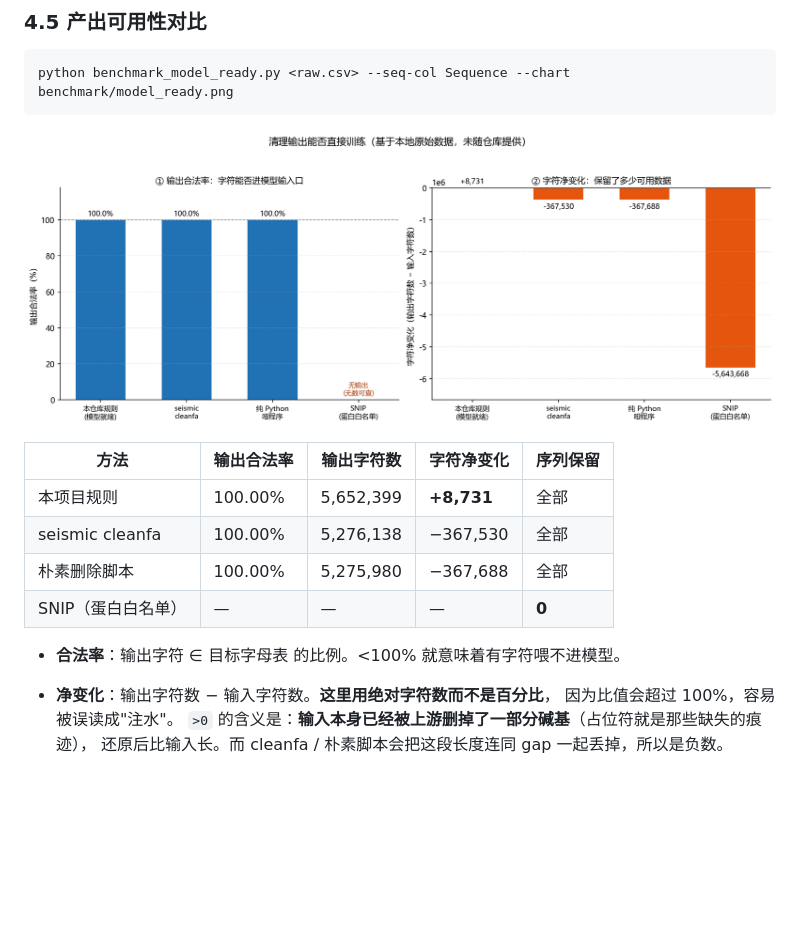
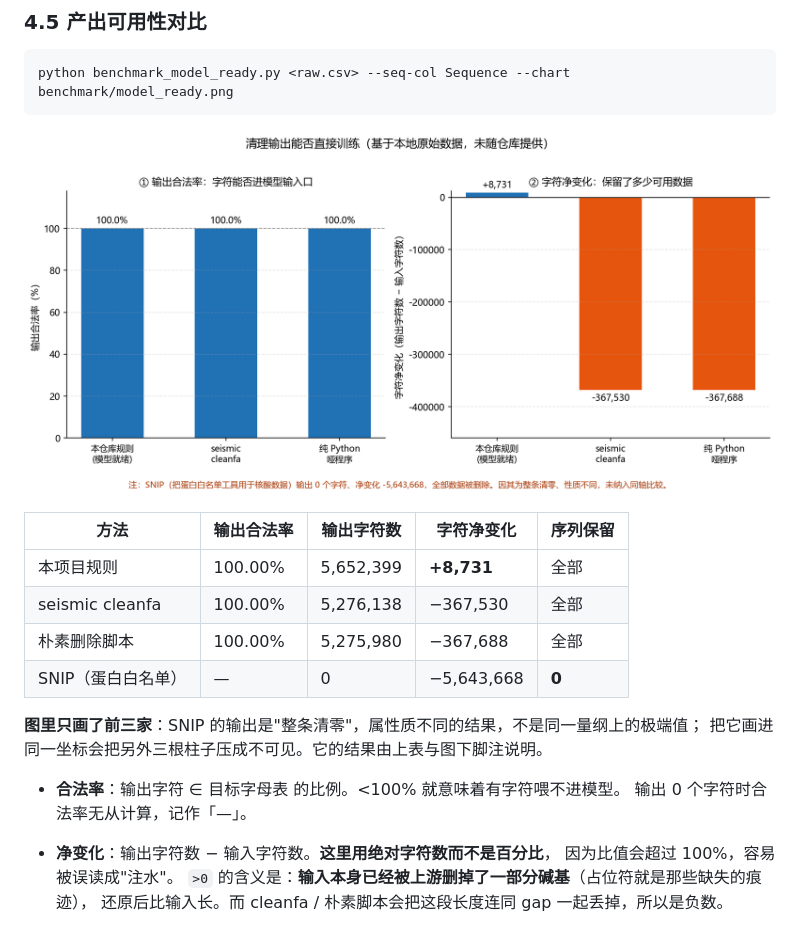
Before and after one commit to WuYuxuan200610/semantic-seq-curator, a Markdown page: README.md, the part around the change. GitHub-like rendering; pictures changed too: benchmark/model_ready.png; blank space fills up the shorter version.

```diff
--- a/README.md
+++ b/README.md
@@ -358,9 +358,13 @@ python benchmark_model_ready.py <raw.csv> --seq-col Sequence --chart benchmark/m
 | 本项目规则 | 100.00% | 5,652,399 | **+8,731** | 全部 |
 | seismic cleanfa | 100.00% | 5,276,138 | −367,530 | 全部 |
 | 朴素删除脚本 | 100.00% | 5,275,980 | −367,688 | 全部 |
-| SNIP（蛋白白名单） | — | — | — | **0** |
+| SNIP（蛋白白名单） | — | 0 | −5,643,668 | **0** |
+
+**图里只画了前三家**：SNIP 的输出是"整条清零"，属性质不同的结果，不是同一量纲上的极端值；
+把它画进同一坐标会把另外三根柱子压成不可见。它的结果由上表与图下脚注说明。
 
 - **合法率**：输出字符 ∈ 目标字母表 的比例。<100% 就意味着有字符喂不进模型。
+  输出 0 个字符时合法率无从计算，记作「—」。
 - **净变化**：输出字符数 − 输入字符数。**这里用绝对字符数而不是百分比**，
   因为比值会超过 100%，容易被误读成"注水"。
   `>0` 的含义是：**输入本身已经被上游删掉了一部分碱基**（占位符就是那些缺失的痕迹），
```
Also changed, not shown: 1 other file.
